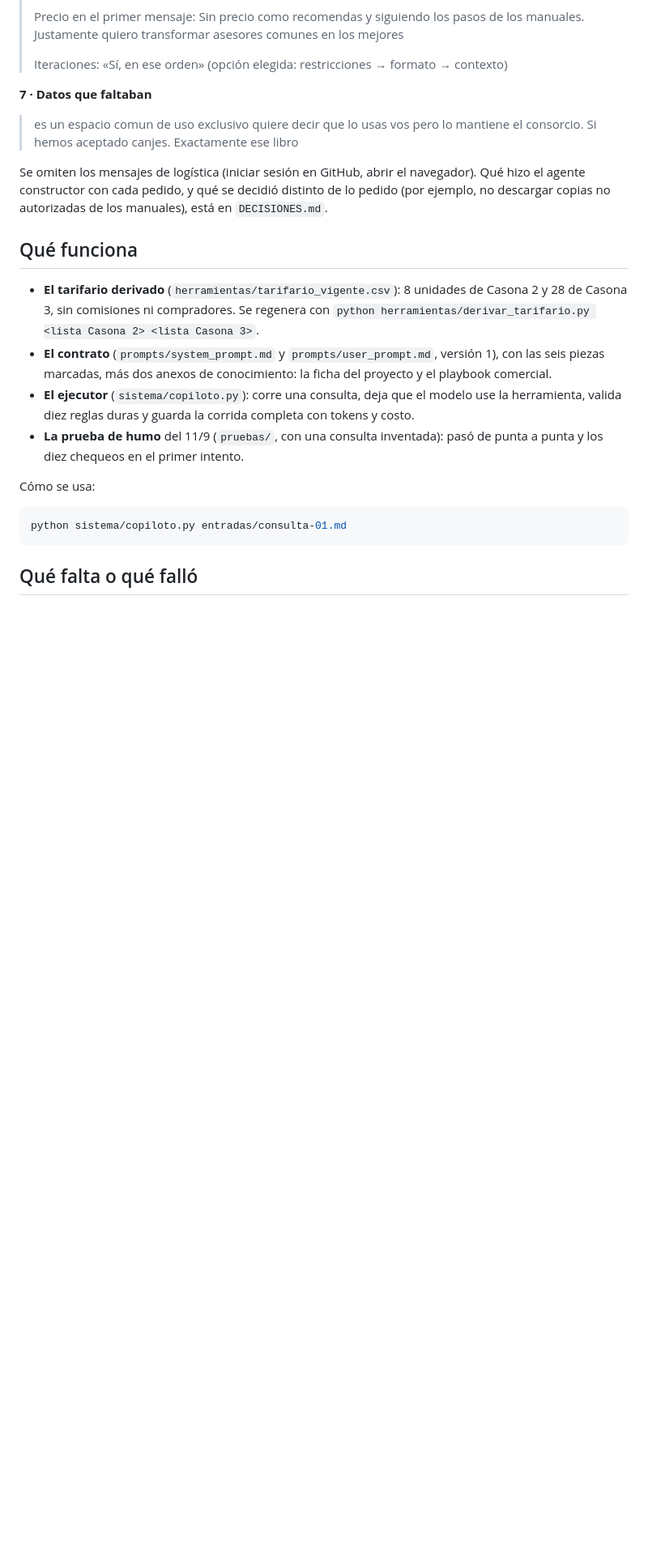
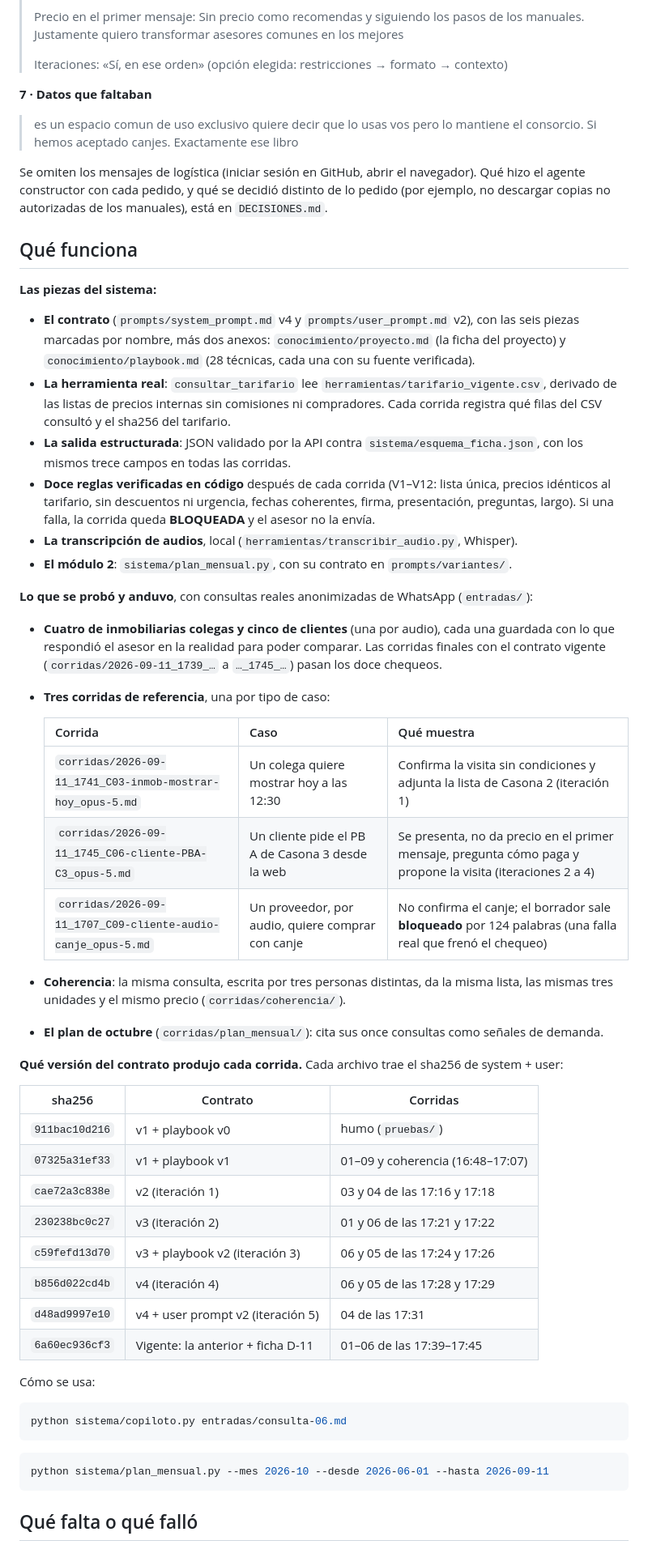
Before and after one commit to franciscoalloatti-ux/copiloto-asesores-dominia, a Markdown page: README.md, the part around one of its changes. Shown at 81% size. Rendered like a GitHub page; blank space fills up the shorter version.

````diff
--- a/README.md
+++ b/README.md
@@ -87,20 +100,60 @@ descargar copias no autorizadas de los manuales), está en `DECISIONES.md`.
 
 ## Qué funciona
 
-- **El tarifario derivado** (`herramientas/tarifario_vigente.csv`): 8 unidades de Casona 2 y 28 de
-  Casona 3, sin comisiones ni compradores. Se regenera con `python herramientas/derivar_tarifario.py
-  <lista Casona 2> <lista Casona 3>`.
-- **El contrato** (`prompts/system_prompt.md` y `prompts/user_prompt.md`, versión 1), con las seis
-  piezas marcadas, más dos anexos de conocimiento: la ficha del proyecto y el playbook comercial.
-- **El ejecutor** (`sistema/copiloto.py`): corre una consulta, deja que el modelo use la herramienta,
-  valida diez reglas duras y guarda la corrida completa con tokens y costo.
-- **La prueba de humo** del 11/9 (`pruebas/`, con una consulta inventada): pasó de punta a punta y
-  los diez chequeos en el primer intento.
+**Las piezas del sistema:**
+
+- **El contrato** (`prompts/system_prompt.md` v4 y `prompts/user_prompt.md` v2), con las seis piezas
+  marcadas por nombre, más dos anexos: `conocimiento/proyecto.md` (la ficha del proyecto) y
+  `conocimiento/playbook.md` (28 técnicas, cada una con su fuente verificada).
+- **La herramienta real**: `consultar_tarifario` lee `herramientas/tarifario_vigente.csv`, derivado
+  de las listas de precios internas sin comisiones ni compradores. Cada corrida registra qué filas
+  del CSV consultó y el sha256 del tarifario.
+- **La salida estructurada**: JSON validado por la API contra `sistema/esquema_ficha.json`, con los
+  mismos trece campos en todas las corridas.
+- **Doce reglas verificadas en código** después de cada corrida (V1–V12: lista única, precios
+  idénticos al tarifario, sin descuentos ni urgencia, fechas coherentes, firma, presentación,
+  preguntas, largo). Si una falla, la corrida queda **BLOQUEADA** y el asesor no la envía.
+- **La transcripción de audios**, local (`herramientas/transcribir_audio.py`, Whisper).
+- **El módulo 2**: `sistema/plan_mensual.py`, con su contrato en `prompts/variantes/`.
+
+**Lo que se probó y anduvo**, con consultas reales anonimizadas de WhatsApp (`entradas/`):
+
+- **Cuatro de inmobiliarias colegas y cinco de clientes** (una por audio), cada una guardada con lo
+  que respondió el asesor en la realidad para poder comparar. Las corridas finales con el contrato
+  vigente (`corridas/2026-09-11_1739_…` a `…_1745_…`) pasan los doce chequeos.
+- **Tres corridas de referencia**, una por tipo de caso:
+
+  | Corrida | Caso | Qué muestra |
+  |---|---|---|
+  | `corridas/2026-09-11_1741_C03-inmob-mostrar-hoy_opus-5.md` | Un colega quiere mostrar hoy a las 12:30 | Confirma la visita sin condiciones y adjunta la lista de Casona 2 (iteración 1) |
+  | `corridas/2026-09-11_1745_C06-cliente-PBA-C3_opus-5.md` | Un cliente pide el PB A de Casona 3 desde la web | Se presenta, no da precio en el primer mensaje, pregunta cómo paga y propone la visita (iteraciones 2 a 4) |
+  | `corridas/2026-09-11_1707_C09-cliente-audio-canje_opus-5.md` | Un proveedor, por audio, quiere comprar con canje | No confirma el canje; el borrador sale **bloqueado** por 124 palabras (una falla real que frenó el chequeo) |
+
+- **Coherencia**: la misma consulta, escrita por tres personas distintas, da la misma lista, las
+  mismas tres unidades y el mismo precio (`corridas/coherencia/`).
+- **El plan de octubre** (`corridas/plan_mensual/`): cita sus once consultas como señales de demanda.
+
+**Qué versión del contrato produjo cada corrida.** Cada archivo trae el sha256 de system + user:
+
+| sha256 | Contrato | Corridas |
+|---|---|---|
+| `911bac10d216` | v1 + playbook v0 | humo (`pruebas/`) |
+| `07325a31ef33` | v1 + playbook v1 | 01–09 y coherencia (16:48–17:07) |
+| `cae72a3c838e` | v2 (iteración 1) | 03 y 04 de las 17:16 y 17:18 |
+| `230238bc0c27` | v3 (iteración 2) | 01 y 06 de las 17:21 y 17:22 |
+| `c59fefd13d70` | v3 + playbook v2 (iteración 3) | 06 y 05 de las 17:24 y 17:26 |
+| `b856d022cd4b` | v4 (iteración 4) | 06 y 05 de las 17:28 y 17:29 |
+| `d48ad9997e10` | v4 + user prompt v2 (iteración 5) | 04 de las 17:31 |
+| `6a60ec936cf3` | Vigente: la anterior + ficha D-11 | 01–06 de las 17:39–17:45 |
 
 Cómo se usa:
 
 ```bash
-python sistema/copiloto.py entradas/consulta-01.md
+python sistema/copiloto.py entradas/consulta-06.md
+```
+
+```bash
+python sistema/plan_mensual.py --mes 2026-10 --desde 2026-06-01 --hasta 2026-09-11
 ```
 
 ## Qué falta o qué falló
````
Also changed, not shown: other parts of README.md (+46 -9 lines).
